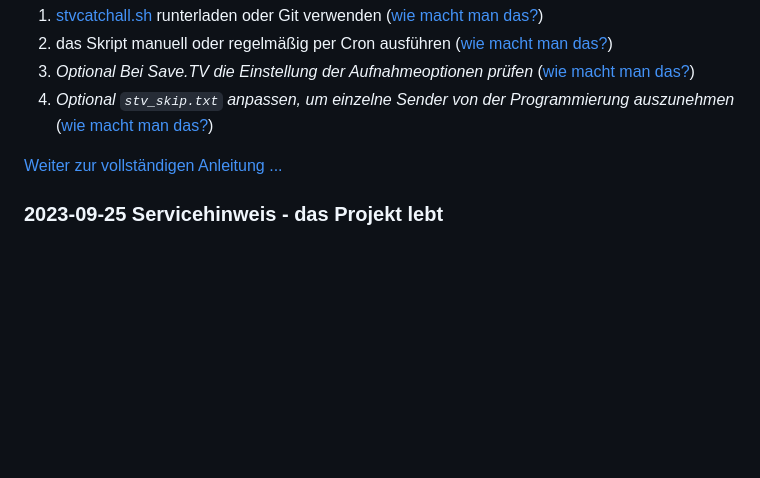
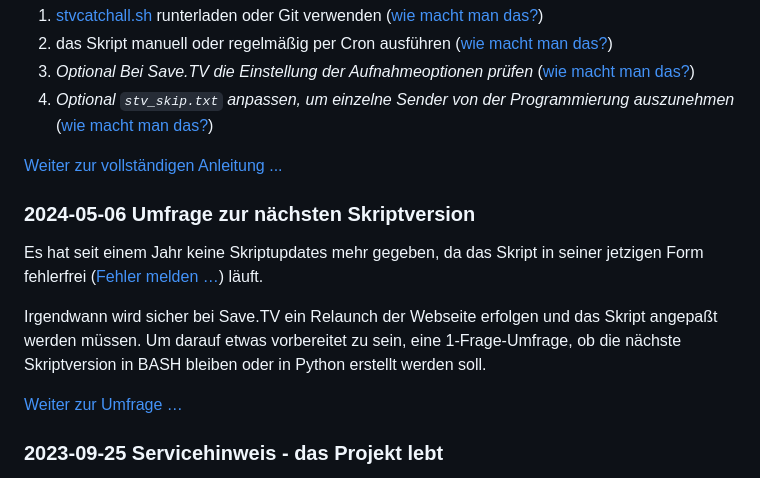
Before and after one commit to einstweilen/stv-catchall, a Markdown page: README.md, the part around the change. Rendered like a GitHub page; blank space fills up the shorter version.

Commit message:
Hinweis auf BASH vs. Python Umfrage hinzugefügt

```diff
--- a/README.md
+++ b/README.md
@@ -18,6 +18,14 @@ Das Skript läuft defaultmäßig im Automatikmodus und nimmt alle verfügbaren S
 4. *Optional `stv_skip.txt` anpassen, um einzelne Sender von der Programmierung auszunehmen* ([wie macht man das?](README-ext.md#sender-von-der-automatischen-aufnahme-ausschlie%C3%9Fen))
 
 [Weiter zur vollständigen Anleitung ...](README-ext.md#table-of-contents)
+
+
+### 2024-05-06 Umfrage zur nächsten Skriptversion
+Es hat seit einem Jahr keine Skriptupdates mehr gegeben, da das Skript in seiner jetzigen Form fehlerfrei ([Fehler melden …](https://github.com/einstweilen/stv-catchall/issues)) läuft.
+
+Irgendwann wird sicher bei Save.TV ein Relaunch der Webseite erfolgen und das Skript angepaßt werden müssen. Um darauf etwas vorbereitet zu sein, eine 1-Frage-Umfrage, ob die nächste Skriptversion in BASH bleiben oder in Python erstellt werden soll.
+
+[Weiter zur Umfrage …](https://github.com/einstweilen/stv-catchall/discussions/7)
 
 ### 2023-09-25 Servicehinweis - das Projekt lebt
 Wenn es keine Updates gibt, heißt das nicht, dass das Projekt nicht mehr betreut wird. Ich habe mein Abo im August um zwei Jahre verlängert, d.h. falls technische Anpassungen notwendig werden, werden die auch -wenn möglich- gemacht.
```
